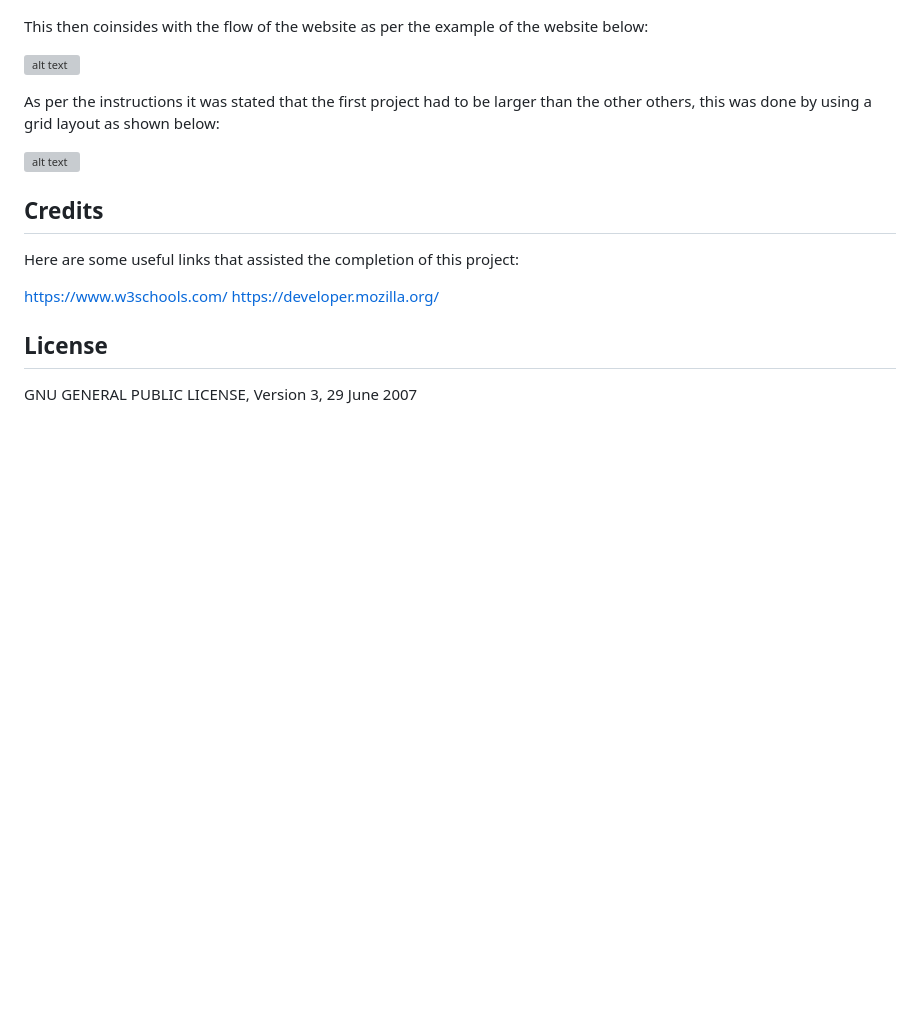
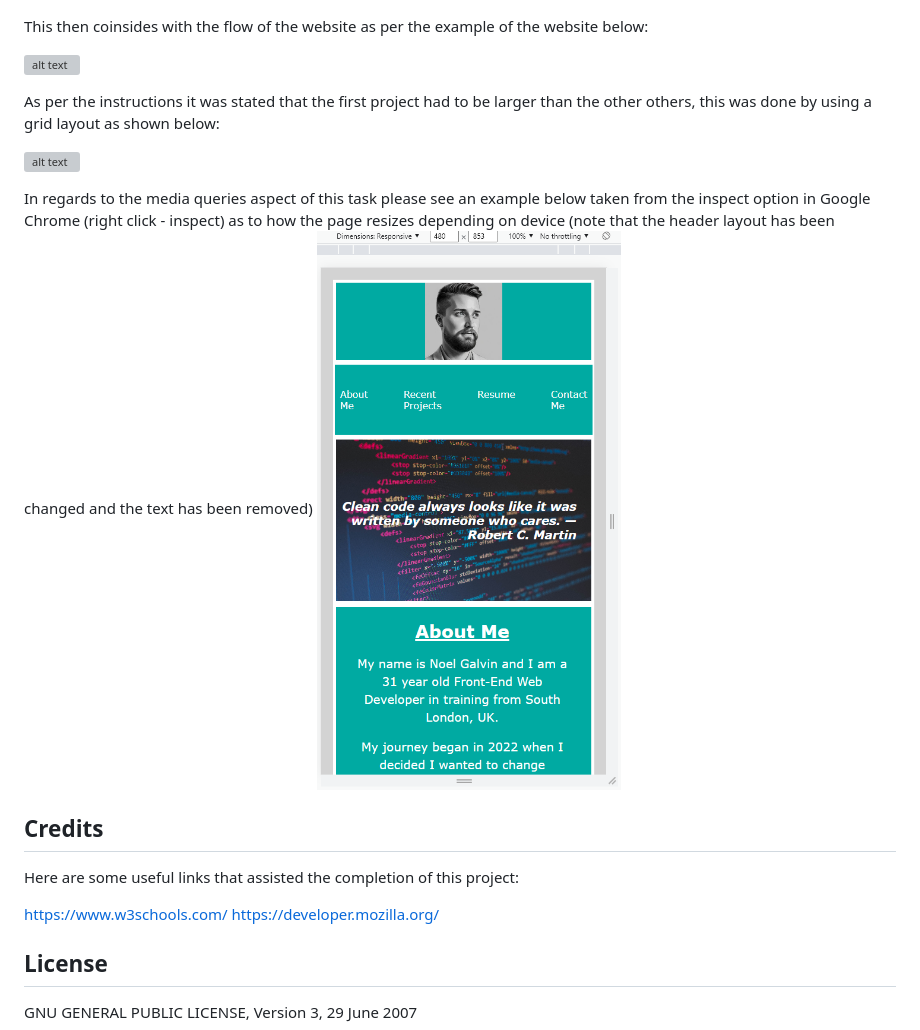
Before and after one commit to ngalvin1991/NoelGalvinPortfolio, a Markdown page: README.md, the part around the change printed below. GitHub-like rendering; pictures changed too: assets/images/mediaqueryexample.png (added); blank space fills up the shorter version; grey boxes are pictures that could not be loaded.

Commit message:
updated README file and edited media query

```diff
--- a/README.md
+++ b/README.md
@@ -33,7 +33,10 @@ This then coinsides with the flow of the website as per the example of the websi
 
 As per the instructions it was stated that the first project had to be larger than the other others, this was done by using a grid layout as shown below:
 
-![alt text](assets/images/GridLayoutExample.png)
+![alt text](assets/images/GridLayoutExample2.png)
+
+In regards to the media queries aspect of this task please see an example below taken from the inspect option in Google Chrome (right click - inspect) as to how the page resizes depending on device (note that the header layout has been changed and the text has been removed)
+![alt text](assets/images/mediaqueryexample.png)
 
 ## Credits
 
```
Also changed, not shown: other parts of README.md (+1 -1 lines), 1 other file.
